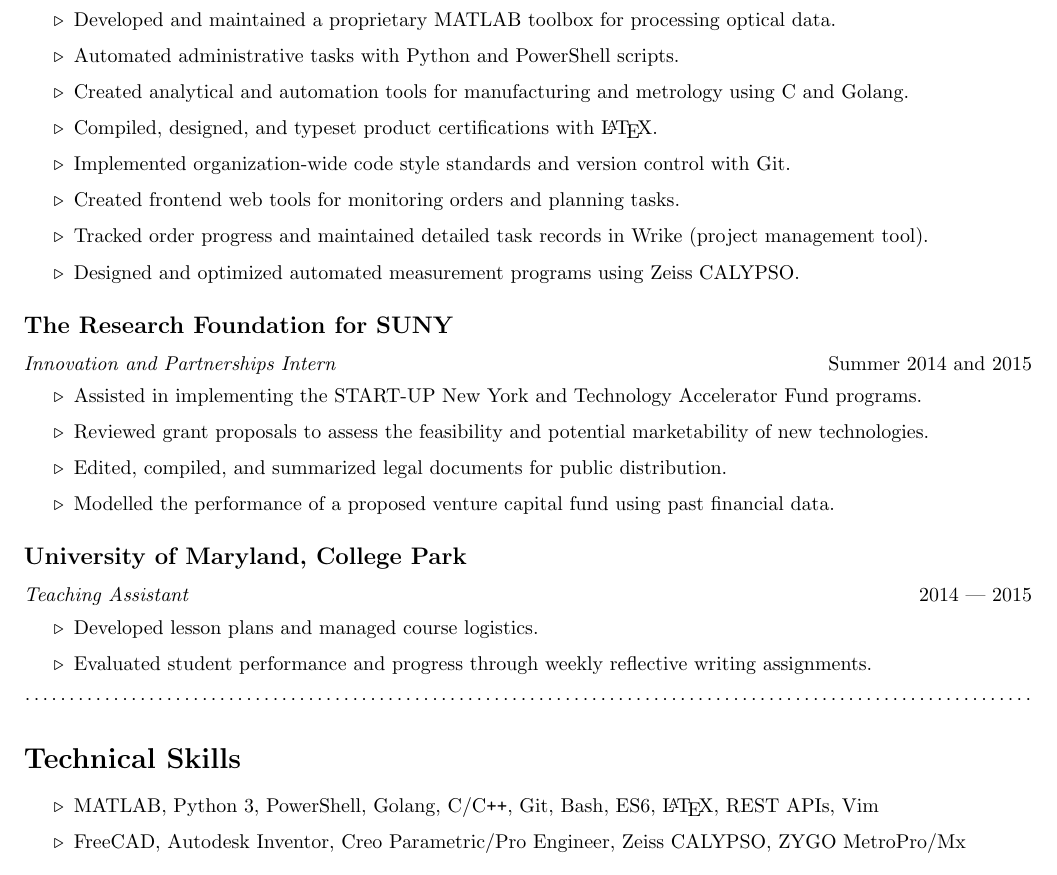
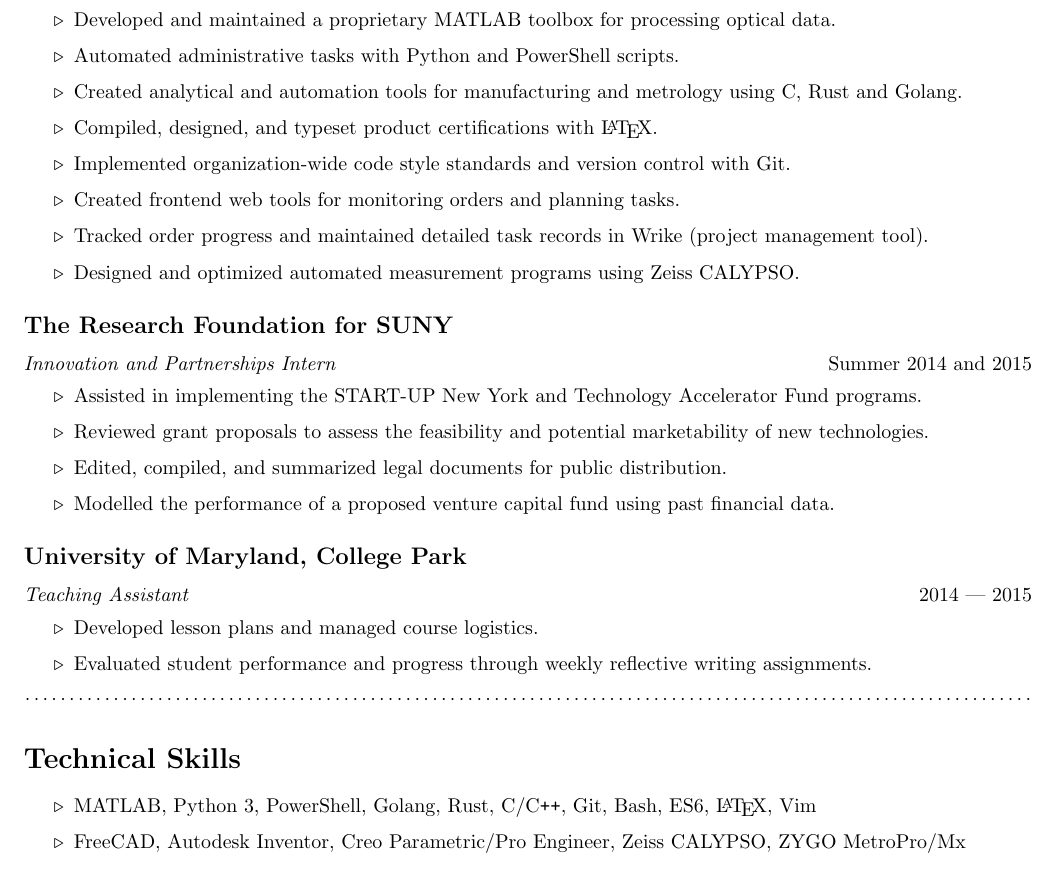
Before and after one commit to g-s-k/resume, a LaTeX CV (Kaplan_George_resume.tex): part of the page, cut so that both start at the same text. Compiled offline with pdfLaTeX.

Commit message:
updated skills

```diff
--- a/Kaplan_George_resume.tex
+++ b/Kaplan_George_resume.tex
@@ -62,7 +62,7 @@
 \begin{itemize}
   \item Developed and maintained a proprietary MATLAB toolbox for processing optical data.
   \item Automated administrative tasks with Python and PowerShell scripts.
-  \item Created analytical and automation tools for manufacturing and metrology using C and Golang.
+  \item Created analytical and automation tools for manufacturing and metrology using C, Rust and Golang.
   \item Compiled, designed, and typeset product  certifications with \LaTeX{}.
   \item Implemented organization-wide code style standards and version control with Git.
   \item Created frontend web tools for monitoring orders and planning tasks.
@@ -86,7 +86,7 @@
 \dotfringe{}
 \section*{Technical Skills}
 \begin{itemize}
-  \item MATLAB, Python 3, PowerShell, Golang, C/C\texttt{++}, Git, Bash, ES6, \LaTeX{}, REST APIs, Vim
+  \item MATLAB, Python 3, PowerShell, Golang, Rust, C/C\texttt{++}, Git, Bash, ES6, \LaTeX{}, Vim
   \item FreeCAD, Autodesk Inventor, Creo Parametric/Pro Engineer, Zeiss CALYPSO, ZYGO MetroPro/Mx
 \end{itemize}
 
```
